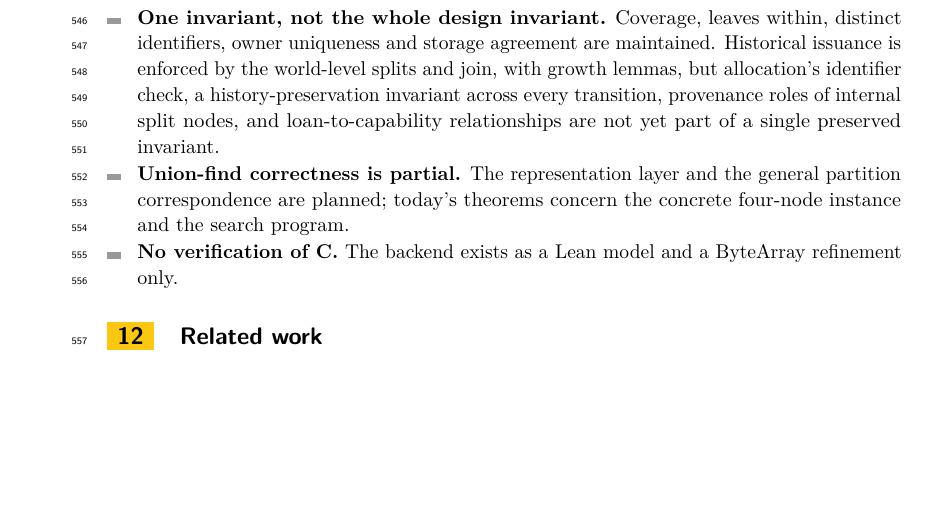
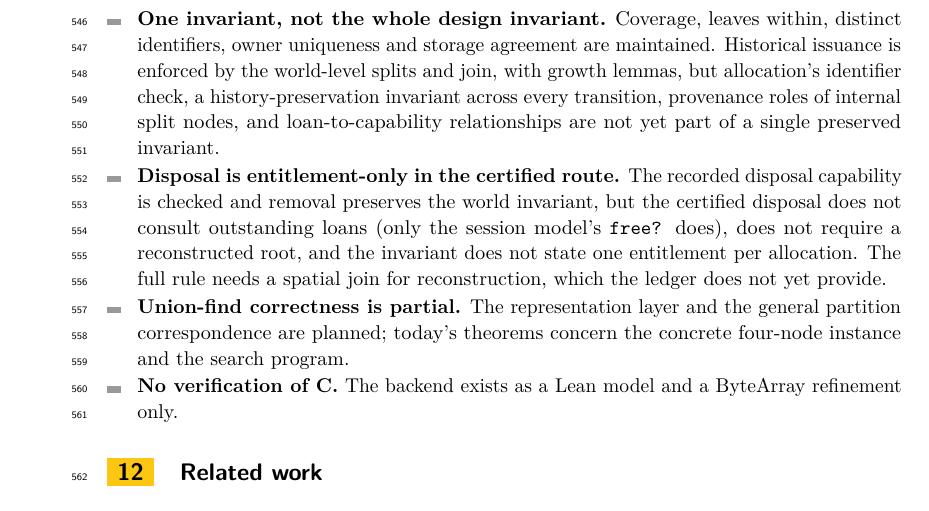
Before and after one commit to scidonia/ownership, a LaTeX paper (paper/sealed-ownership.tex): part of page 14 of 15, cut so that both start at the same text, the shorter picture padded with empty space. Compiled offline with pdfLaTeX.

Commit message:
Report the disposal invariant gap among the paper's limitations
The limitations section now states that disposal in the certified route is entitlement-only: outstanding loans are not consulted, a reconstructed root is not required, and one entitlement per allocation is not part of the invariant; the full rule needs the spatial join for reconstruction.

```diff
--- a/paper/sealed-ownership.tex
+++ b/paper/sealed-ownership.tex
@@ -892,6 +892,13 @@ update, or a real runtime. We report them as an observation, not a claim.
   history-preservation invariant across every transition, provenance roles of
   internal split nodes, and loan-to-capability relationships are not yet part of
   a single preserved invariant.
+\item \textbf{Disposal is entitlement-only in the certified route.} The
+  recorded disposal capability is checked and removal preserves the world
+  invariant, but the certified disposal does not consult outstanding loans
+  (only the session model's \lean{free?} does), does not require a reconstructed
+  root, and the invariant does not state one entitlement per allocation. The full
+  rule needs a spatial join for reconstruction, which the ledger does not yet
+  provide.
 \item \textbf{Union-find correctness is partial.} The representation layer and
   the general partition correspondence are planned; today's theorems concern the
   concrete four-node instance and the search program.
```
Also changed, not shown: paper/sealed-ownership.pdf.
